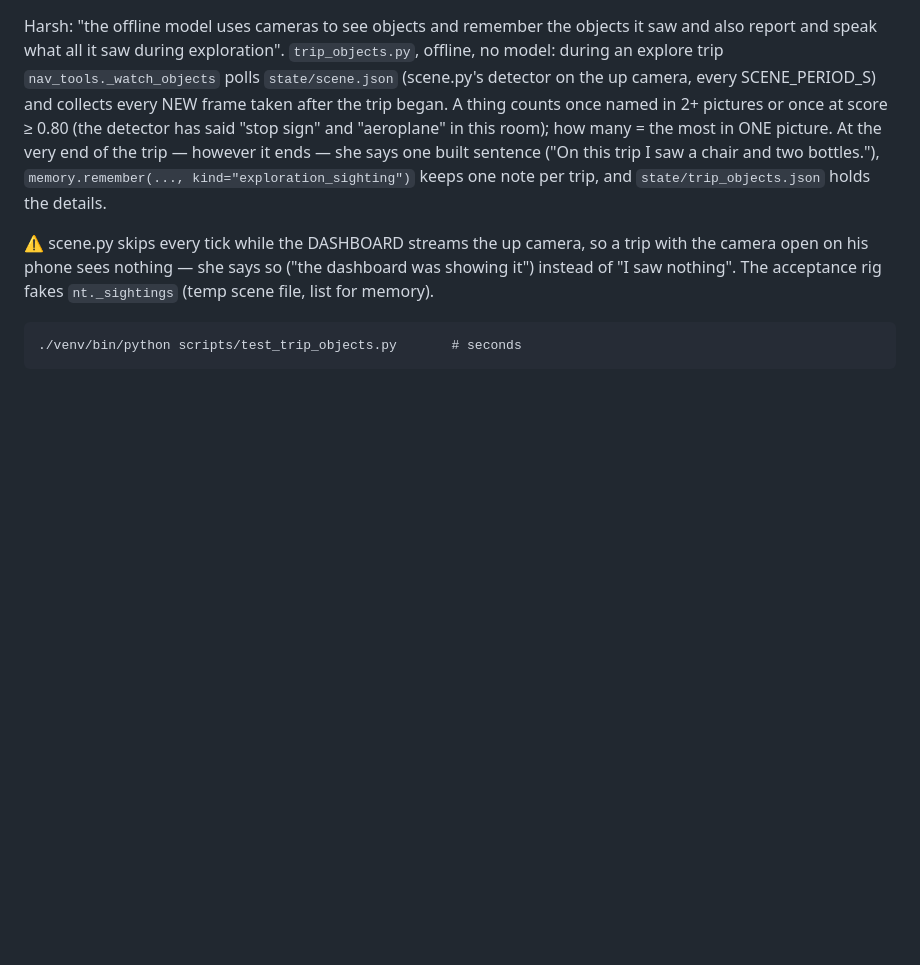
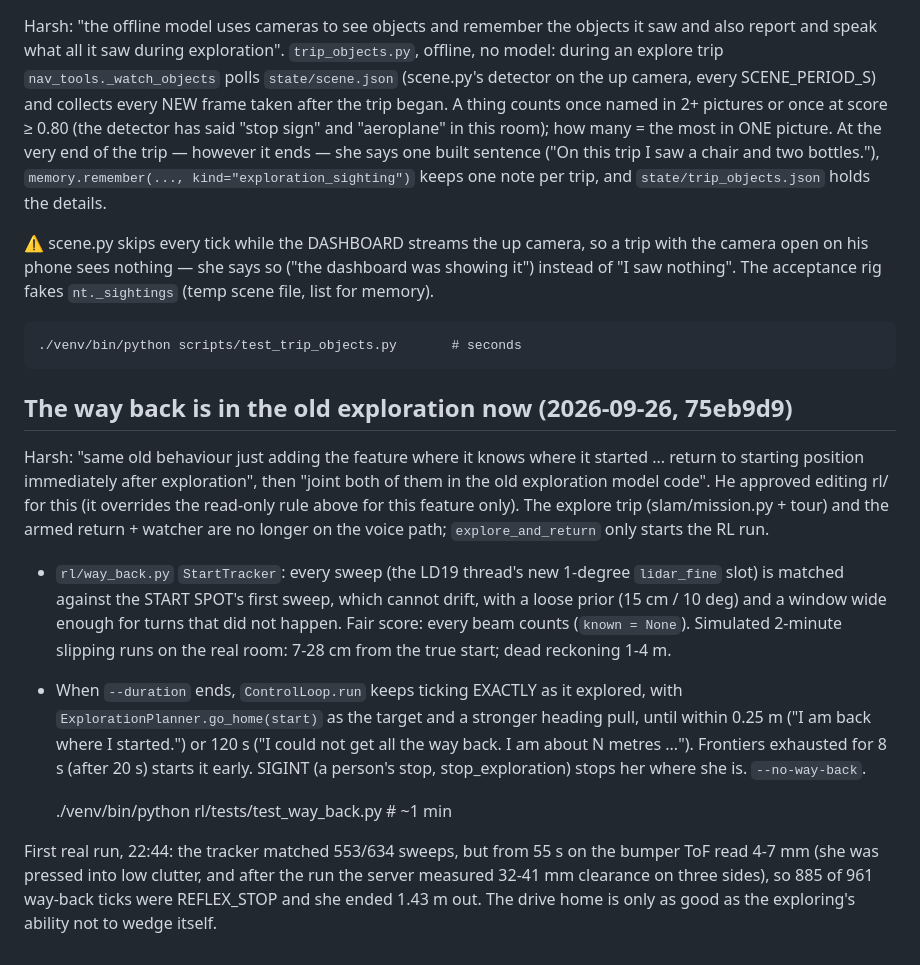
Before and after one commit to harshsonavidhani-ctrl/Friday-Robot-, a Markdown page: CLAUDE.md, the part around the change. GitHub-like rendering; blank space fills up the shorter version.

Commit message:
CLAUDE.md: the way back in the old exploration, and its first real run
Co-Authored-By: Claude Opus 5.5 <noreply@anthropic.com>

```diff
--- a/CLAUDE.md
+++ b/CLAUDE.md
@@ -758,3 +758,33 @@ dashboard was showing it") instead of "I saw nothing". The acceptance rig
 fakes `nt._sightings` (temp scene file, list for memory).
 
     ./venv/bin/python scripts/test_trip_objects.py       # seconds
+
+## The way back is in the old exploration now (2026-09-26, 75eb9d9)
+
+Harsh: "same old behaviour just adding the feature where it knows where it
+started ... return to starting position immediately after exploration", then
+"joint both of them in the old exploration model code". He approved editing
+rl/ for this (it overrides the read-only rule above for this feature only).
+The explore trip (slam/mission.py + tour) and the armed return + watcher are
+no longer on the voice path; `explore_and_return` only starts the RL run.
+
+- `rl/way_back.py` `StartTracker`: every sweep (the LD19 thread's new
+  1-degree `lidar_fine` slot) is matched against the START SPOT's first sweep,
+  which cannot drift, with a loose prior (15 cm / 10 deg) and a window wide
+  enough for turns that did not happen. Fair score: every beam counts
+  (`known = None`). Simulated 2-minute slipping runs on the real room: 7-28 cm
+  from the true start; dead reckoning 1-4 m.
+- When `--duration` ends, `ControlLoop.run` keeps ticking EXACTLY as it
+  explored, with `ExplorationPlanner.go_home(start)` as the target and a
+  stronger heading pull, until within 0.25 m ("I am back where I started.")
+  or 120 s ("I could not get all the way back. I am about N metres ...").
+  Frontiers exhausted for 8 s (after 20 s) starts it early. SIGINT (a
+  person's stop, stop_exploration) stops her where she is. `--no-way-back`.
+
+    ./venv/bin/python rl/tests/test_way_back.py          # ~1 min
+
+First real run, 22:44: the tracker matched 553/634 sweeps, but from 55 s on
+the bumper ToF read 4-7 mm (she was pressed into low clutter, and after the
+run the server measured 32-41 mm clearance on three sides), so 885 of 961
+way-back ticks were REFLEX_STOP and she ended 1.43 m out. The drive home is
+only as good as the exploring's ability not to wedge itself.
```
